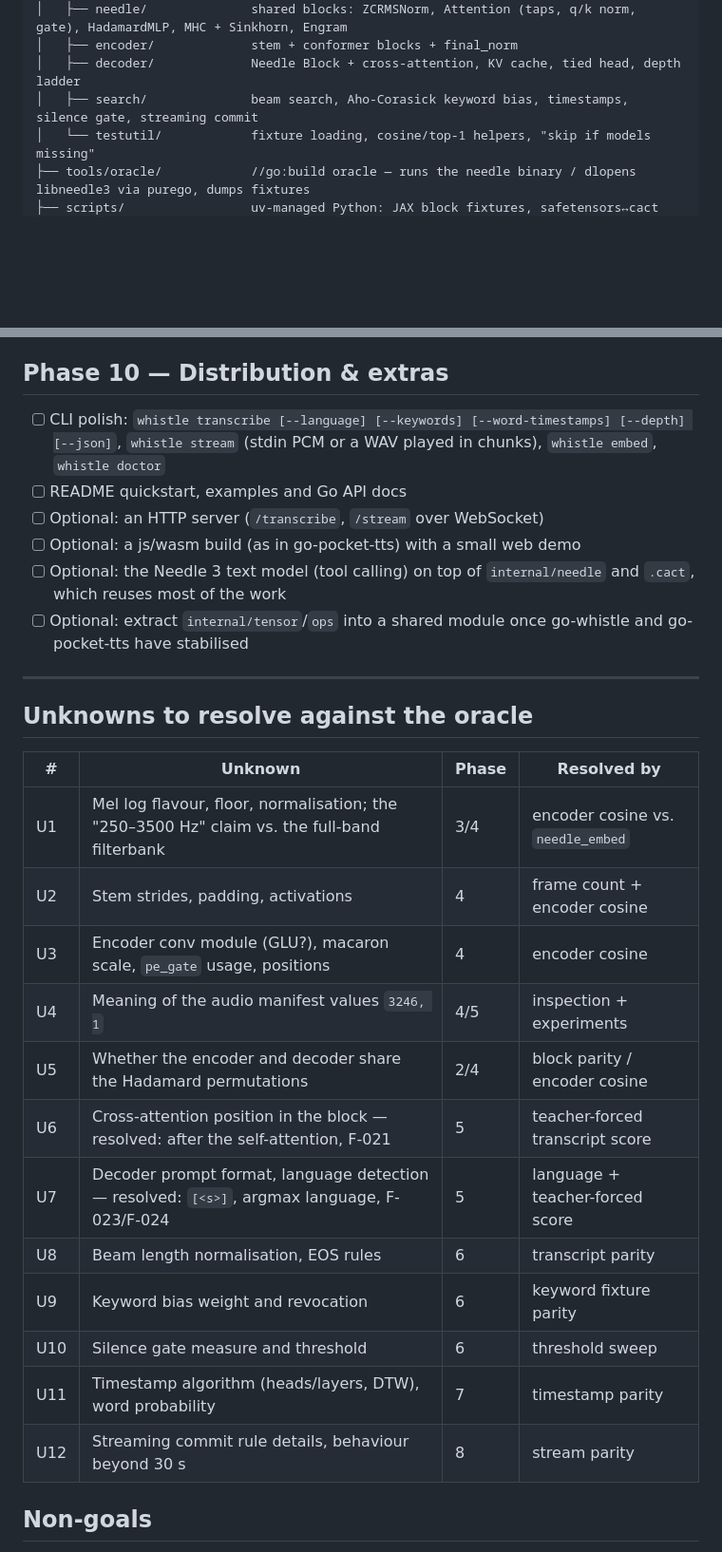
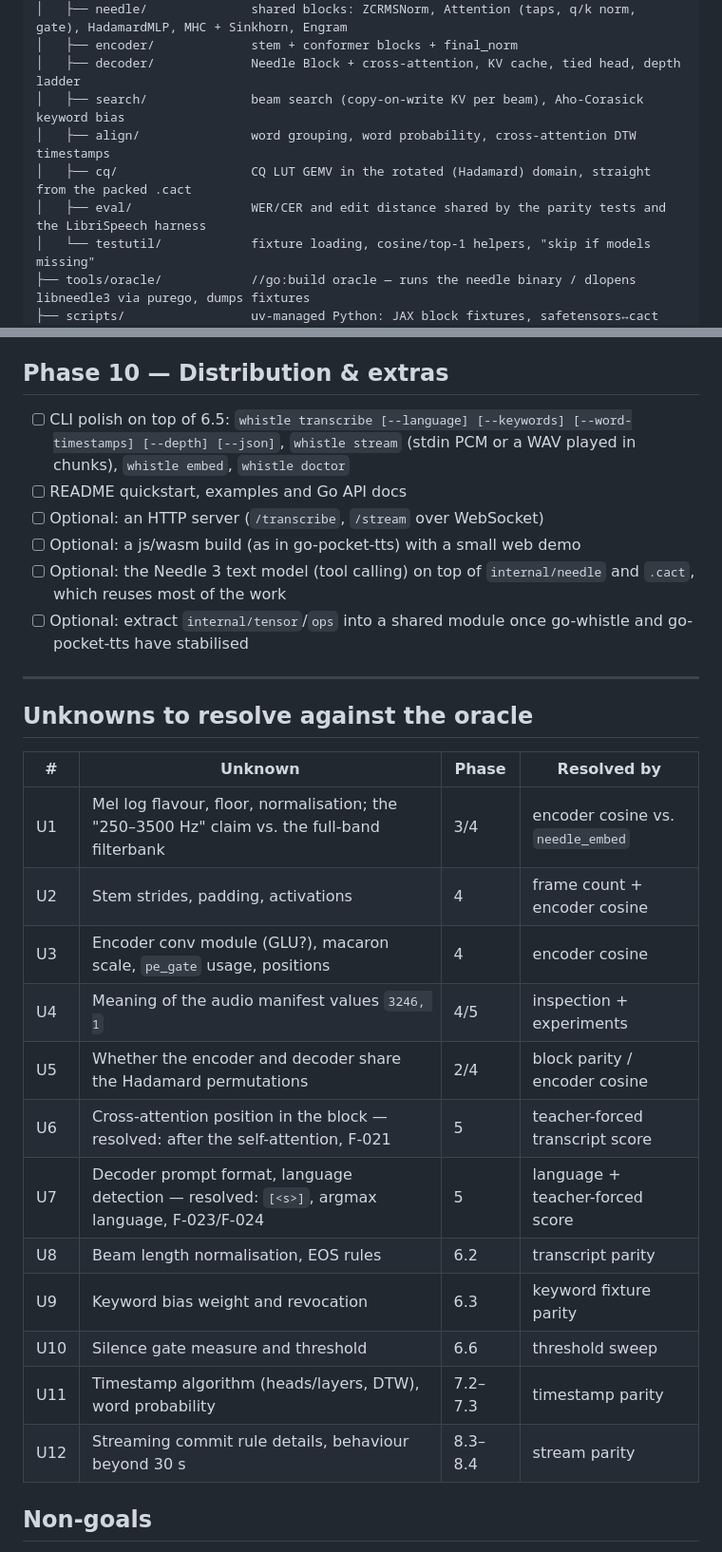
Before and after one commit to CWBudde/go-whistle, a Markdown page: PLAN.md, 2 parts joined by grey strips. Shown at 95% size. Drawn GitHub-style; blank space fills up the shorter version.

```diff
--- a/PLAN.md
+++ b/PLAN.md
@@ -236,7 +236,10 @@ go-whistle/
 │   ├── needle/              shared blocks: ZCRMSNorm, Attention (taps, q/k norm, gate), HadamardMLP, MHC + Sinkhorn, Engram
 │   ├── encoder/             stem + conformer blocks + final_norm
 │   ├── decoder/             Needle Block + cross-attention, KV cache, tied head, depth ladder
-│   ├── search/              beam search, Aho-Corasick keyword bias, timestamps, silence gate, streaming commit
+│   ├── search/              beam search (copy-on-write KV per beam), Aho-Corasick keyword bias
+│   ├── align/               word grouping, word probability, cross-attention DTW timestamps
+│   ├── cq/                  CQ LUT GEMV in the rotated (Hadamard) domain, straight from the packed .cact
+│   ├── eval/                WER/CER and edit distance shared by the parity tests and the LibriSpeech harness
 │   └── testutil/            fixture loading, cosine/top-1 helpers, "skip if models missing"
 ├── tools/oracle/            //go:build oracle — runs the needle binary / dlopens libneedle3 via purego, dumps fixtures
 ├── scripts/                 uv-managed Python: JAX block fixtures, safetensors↔cact comparison, WER evaluation
@@ -759,7 +823,7 @@ Following the upstream porting blog, logits are compared by **cosine and top-1**
 
 ## Phase 10 — Distribution & extras
 
-- [ ] CLI polish: `whistle transcribe [--language] [--keywords] [--word-timestamps] [--depth] [--json]`,
+- [ ] CLI polish on top of 6.5: `whistle transcribe [--language] [--keywords] [--word-timestamps] [--depth] [--json]`,
       `whistle stream` (stdin PCM or a WAV played in chunks), `whistle embed`, `whistle doctor`
 - [ ] README quickstart, examples and Go API docs
 - [ ] Optional: an HTTP server (`/transcribe`, `/stream` over WebSocket)
@@ -771,20 +835,20 @@ Following the upstream porting blog, logits are compared by **cosine and top-1**
 
 ## Unknowns to resolve against the oracle
 
-| #   | Unknown                                                                                     | Phase | Resolved by                       |
-| --- | ------------------------------------------------------------------------------------------- | ----- | --------------------------------- |
-| U1  | Mel log flavour, floor, normalisation; the "250–3500 Hz" claim vs. the full-band filterbank | 3/4   | encoder cosine vs. `needle_embed` |
-| U2  | Stem strides, padding, activations                                                          | 4     | frame count + encoder cosine      |
-| U3  | Encoder conv module (GLU?), macaron scale, `pe_gate` usage, positions                       | 4     | encoder cosine                    |
-| U4  | Meaning of the audio manifest values `3246, 1`                                              | 4/5   | inspection + experiments          |
-| U5  | Whether the encoder and decoder share the Hadamard permutations                             | 2/4   | block parity / encoder cosine     |
-| U6  | Cross-attention position in the block — resolved: after the self-attention, F-021           | 5     | teacher-forced transcript score   |
-| U7  | Decoder prompt format, language detection — resolved: `[<s>]`, argmax language, F-023/F-024 | 5     | language + teacher-forced score   |
-| U8  | Beam length normalisation, EOS rules                                                        | 6     | transcript parity                 |
-| U9  | Keyword bias weight and revocation                                                          | 6     | keyword fixture parity            |
-| U10 | Silence gate measure and threshold                                                          | 6     | threshold sweep                   |
-| U11 | Timestamp algorithm (heads/layers, DTW), word probability                                   | 7     | timestamp parity                  |
-| U12 | Streaming commit rule details, behaviour beyond 30 s                                        | 8     | stream parity                     |
+| #   | Unknown                                                                                     | Phase   | Resolved by                       |
+| --- | ------------------------------------------------------------------------------------------- | ------- | --------------------------------- |
+| U1  | Mel log flavour, floor, normalisation; the "250–3500 Hz" claim vs. the full-band filterbank | 3/4     | encoder cosine vs. `needle_embed` |
+| U2  | Stem strides, padding, activations                                                          | 4       | frame count + encoder cosine      |
+| U3  | Encoder conv module (GLU?), macaron scale, `pe_gate` usage, positions                       | 4       | encoder cosine                    |
+| U4  | Meaning of the audio manifest values `3246, 1`                                              | 4/5     | inspection + experiments          |
+| U5  | Whether the encoder and decoder share the Hadamard permutations                             | 2/4     | block parity / encoder cosine     |
+| U6  | Cross-attention position in the block — resolved: after the self-attention, F-021           | 5       | teacher-forced transcript score   |
+| U7  | Decoder prompt format, language detection — resolved: `[<s>]`, argmax language, F-023/F-024 | 5       | language + teacher-forced score   |
+| U8  | Beam length normalisation, EOS rules                                                        | 6.2     | transcript parity                 |
+| U9  | Keyword bias weight and revocation                                                          | 6.3     | keyword fixture parity            |
+| U10 | Silence gate measure and threshold                                                          | 6.6     | threshold sweep                   |
+| U11 | Timestamp algorithm (heads/layers, DTW), word probability                                   | 7.2–7.3 | timestamp parity                  |
+| U12 | Streaming commit rule details, behaviour beyond 30 s                                        | 8.3–8.4 | stream parity                     |
 
 ## Non-goals
 
```
Also changed, not shown: other parts of PLAN.md (+86 -25 lines).
